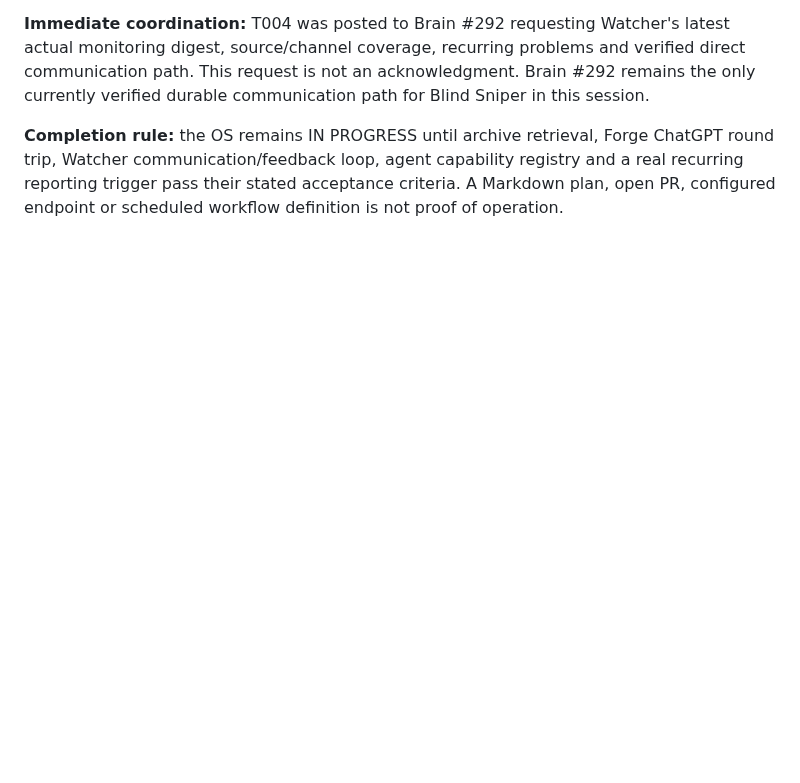
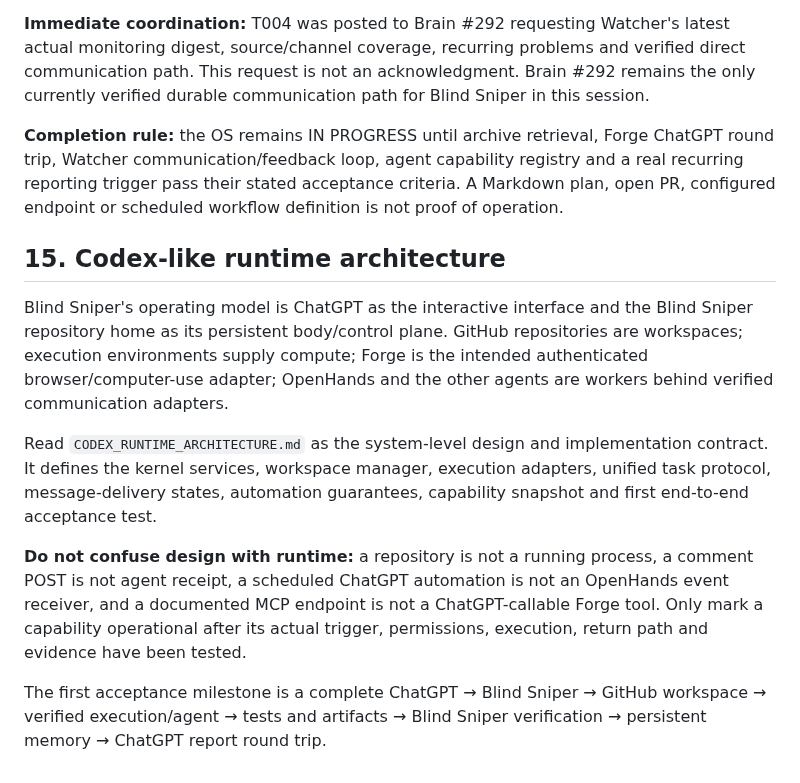
Before and after one commit to madnessgate44-debug/Blind-sniper-, a Markdown page: chatgpt-home/BLIND_SNIPER.md, the part around the change. GitHub-like rendering; blank space fills up the shorter version.

Commit message:
docs: connect Blind Sniper OS to Codex runtime architecture

```diff
--- a/chatgpt-home/BLIND_SNIPER.md
+++ b/chatgpt-home/BLIND_SNIPER.md
@@ -408,3 +408,14 @@ The controlling execution plan, agent capability registry, acceptance gates, com
 **Immediate coordination:** T004 was posted to Brain #292 requesting Watcher's latest actual monitoring digest, source/channel coverage, recurring problems and verified direct communication path. This request is not an acknowledgment. Brain #292 remains the only currently verified durable communication path for Blind Sniper in this session.
 
 **Completion rule:** the OS remains IN PROGRESS until archive retrieval, Forge ChatGPT round trip, Watcher communication/feedback loop, agent capability registry and a real recurring reporting trigger pass their stated acceptance criteria. A Markdown plan, open PR, configured endpoint or scheduled workflow definition is not proof of operation.
+
+
+## 15. Codex-like runtime architecture
+
+Blind Sniper's operating model is ChatGPT as the interactive interface and the Blind Sniper repository home as its persistent body/control plane. GitHub repositories are workspaces; execution environments supply compute; Forge is the intended authenticated browser/computer-use adapter; OpenHands and the other agents are workers behind verified communication adapters.
+
+Read `CODEX_RUNTIME_ARCHITECTURE.md` as the system-level design and implementation contract. It defines the kernel services, workspace manager, execution adapters, unified task protocol, message-delivery states, automation guarantees, capability snapshot and first end-to-end acceptance test.
+
+**Do not confuse design with runtime:** a repository is not a running process, a comment POST is not agent receipt, a scheduled ChatGPT automation is not an OpenHands event receiver, and a documented MCP endpoint is not a ChatGPT-callable Forge tool. Only mark a capability operational after its actual trigger, permissions, execution, return path and evidence have been tested.
+
+The first acceptance milestone is a complete ChatGPT → Blind Sniper → GitHub workspace → verified execution/agent → tests and artifacts → Blind Sniper verification → persistent memory → ChatGPT report round trip.
```
